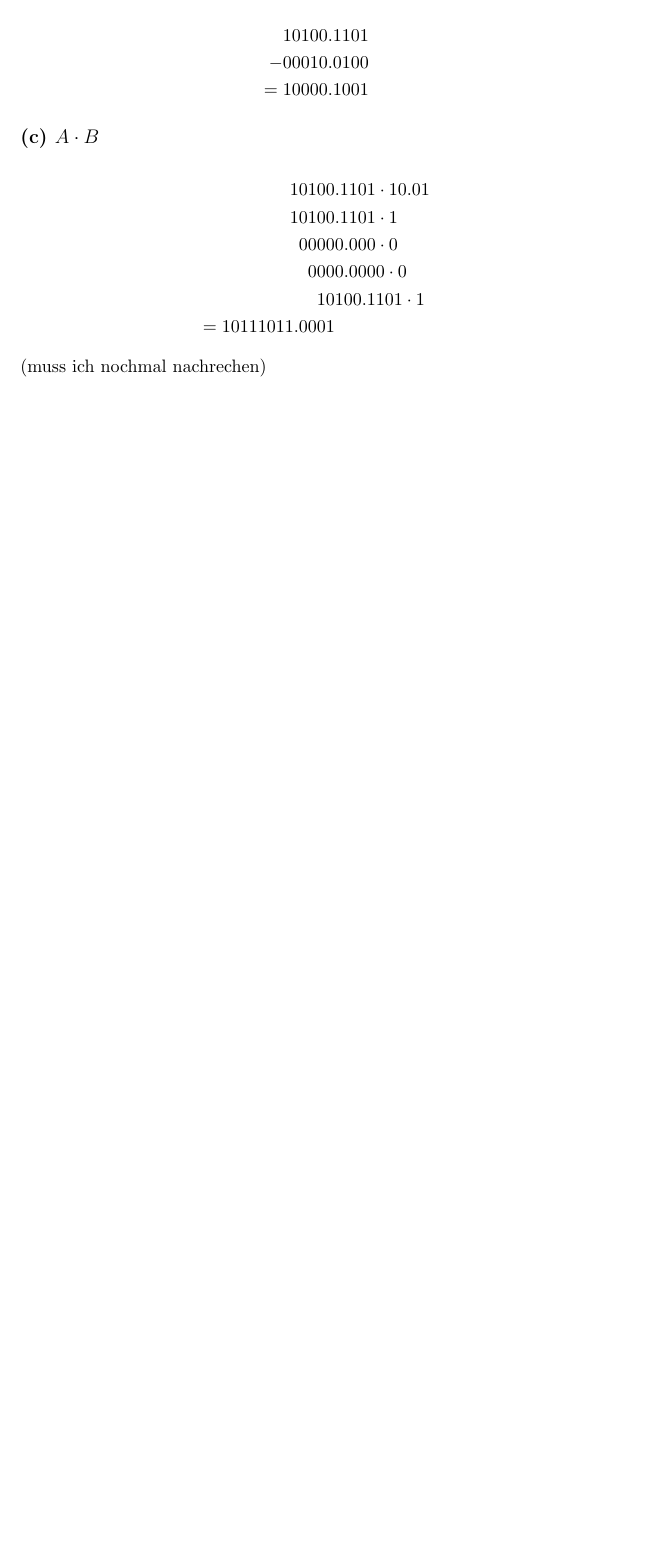
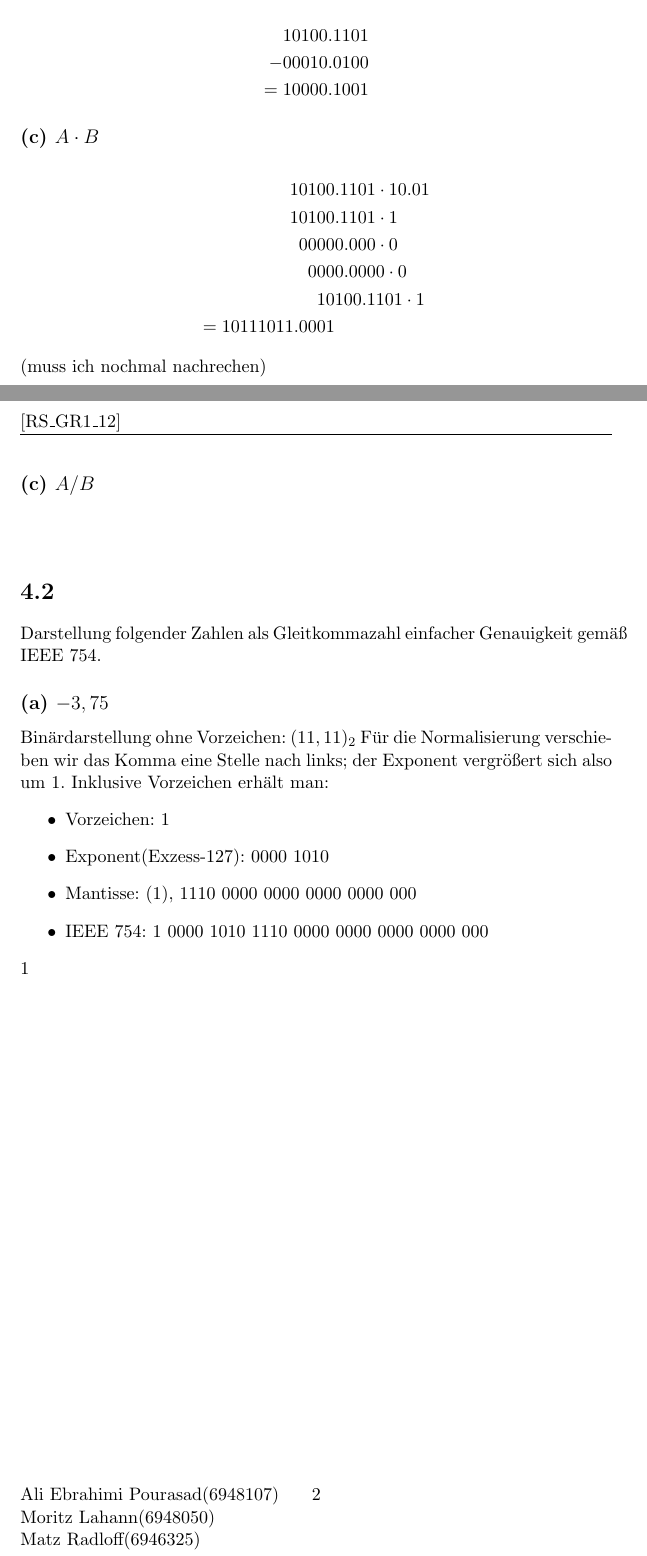
Before and after one commit to timesqueezer/uni, a LaTeX problem sheet (s1/rs/w4/homework.tex): part of the page before the commit and two parts of pages 1 and 2 of 2 after it, the two joined at a grey line, cut so that both start at the same text, the shorter picture padded with empty space. Compiled offline with pdfLaTeX.

Commit message:
More progress on rs homework.-

```diff
--- a/s1/rs/w4/homework.tex
+++ b/s1/rs/w4/homework.tex
@@ -62,5 +62,25 @@
 \end{align*}
 (muss ich nochmal nachrechen)
 
+\subsection*{(c) $A / B$}
+
+\begin{align*}
+\end{align*}
+
+\section*{4.2}
+Darstellung folgender Zahlen als Gleitkommazahl einfacher Genauigkeit gemäß IEEE 754.
+
+\subsection*{(a) $-3,75$}
+Binärdarstellung ohne Vorzeichen: $(11,11)_2$
+Für die Normalisierung verschieben wir das Komma eine Stelle nach links; der Exponent vergrößert sich also um $1$.
+Inklusive Vorzeichen erhält man:
+\begin{itemize}
+  \item Vorzeichen: 1
+  \item Exponent(Exzess-127): 0000 1010
+  \item Mantisse: (1), 1110 0000 0000 0000 0000 000
+  \item IEEE 754: 1 0000 1010 1110 0000 0000 0000 0000 000
+\end{itemize}
+1
+
 
 \end{document}
```
Also changed, not shown: s1/rs/w4/homework.pdf.
